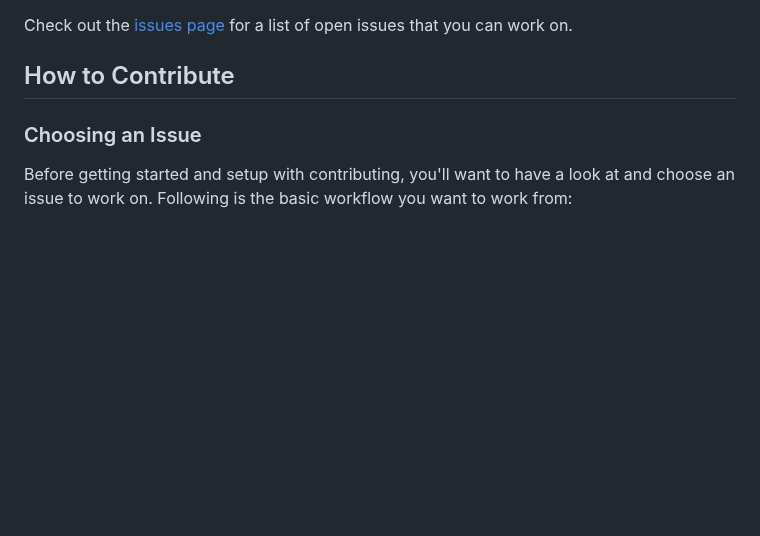
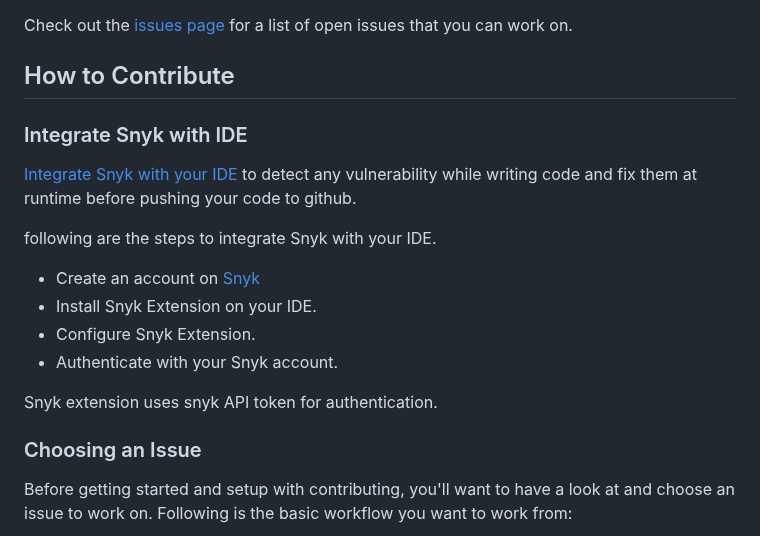
Before and after one commit to XgridInc/xkops, a Markdown page: CONTRIBUTING.md, the part around the change. GitHub-like rendering; blank space fills up the shorter version.

Commit message:
added snyk in contributing.md

```diff
--- a/CONTRIBUTING.md
+++ b/CONTRIBUTING.md
@@ -17,6 +17,19 @@ Instructions for setting up the development environment can be found in the [REA
 Check out the [issues page](https://github.com/X-CBG/xk8s/issues) for a list of open issues that you can work on.
 
 ## How to Contribute
+
+### Integrate Snyk with IDE
+
+[Integrate Snyk with your IDE](https://docs.snyk.io/ide-tools) to detect any vulnerability while writing code and fix them at runtime before pushing your code to github.
+
+following are the steps to integrate Snyk with your IDE.
+
+- Create an account on [Snyk](https://snyk.io/)
+- Install Snyk Extension on your IDE.
+- Configure Snyk Extension.
+- Authenticate with your Snyk account.
+
+Snyk extension uses snyk API token for authentication.
 
 ### Choosing an Issue
 
```
